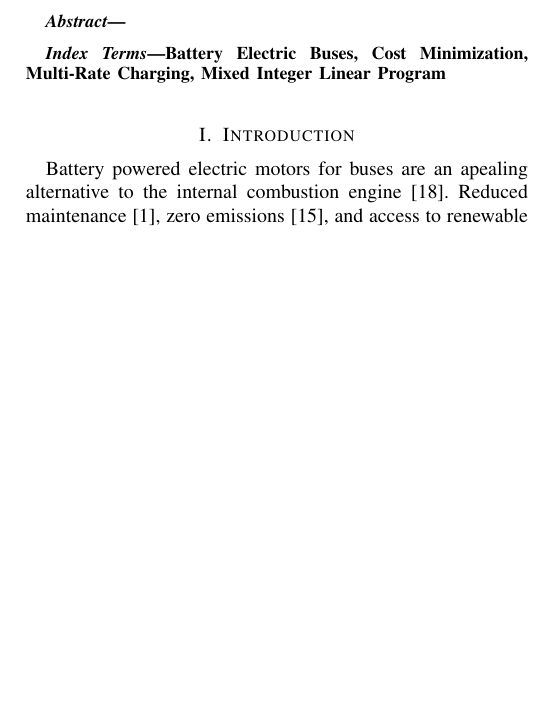
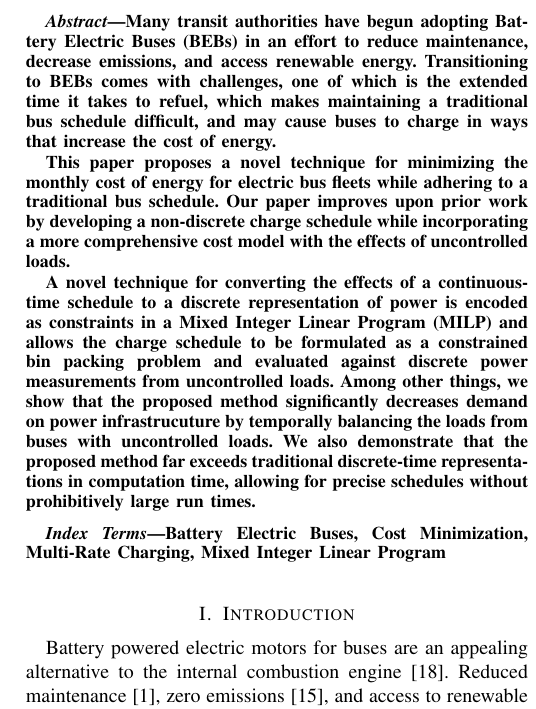
Before and after one commit to danielmortensen/PhDPaper2, a LaTeX paper (documentation/writeup/0_main.tex, which reads documentation/writeup/1_abstract.tex, documentation/writeup/2_introduction.tex): part of one column of page 1 of 12, cut at the place of the change, the shorter picture padded with empty space. Compiled offline with pdfLaTeX.

Commit message:
first stab at abstract

```diff
--- a/documentation/writeup/1_abstract.tex
+++ b/documentation/writeup/1_abstract.tex
@@ -1,4 +1,7 @@
 \begin{abstract}
+	Many transit authorities have begun adopting Battery Electric Buses (BEBs) in an effort to reduce maintenance, decrease emissions, and access renewable energy. Transitioning to BEBs comes with challenges, one of which is the extended time it takes to refuel, which makes maintaining a traditional bus schedule difficult, and may cause buses to charge in ways that increase the cost of energy.
+	\par This paper proposes a novel technique for minimizing the monthly cost of energy for electric bus fleets while adhering to a traditional bus schedule. Our paper improves upon prior work by developing a non-discrete charge schedule while incorporating a more comprehensive cost model with the effects of uncontrolled loads.
+	\par A novel technique for converting the effects of a continuous-time schedule to a discrete representation of power is encoded as constraints in a Mixed Integer Linear Program (MILP) and allows the charge schedule to be formulated as a constrained bin packing problem and evaluated against discrete power measurements from uncontrolled loads. Among other things, we show that the proposed method significantly decreases demand on power infrastrucuture by temporally balancing the loads from buses with uncontrolled loads.  We also demonstrate that the proposed method far exceeds traditional discrete-time representations in computation time, allowing for precise schedules without prohibitively large run times.
 \end{abstract}
 \begin{IEEEkeywords}
 	Battery Electric Buses, Cost Minimization, Multi-Rate Charging, Mixed Integer Linear Program
--- a/documentation/writeup/2_introduction.tex
+++ b/documentation/writeup/2_introduction.tex
@@ -1,5 +1,5 @@
 \section{Introduction}
-\par  Battery powered electric motors for buses are an apealing alternative to the internal combustion engine \cite{Mahmoud2016}. Reduced maintenance \cite{poornesh_comparative_2020}, zero emissions \cite{kato_comparative_2013}, and access to renewable energy \cite{cheng_smart_2020} are some of the benefits that have caused transit authorities to begin incorporating them into their bus fleets.
+\par  Battery powered electric motors for buses are an appealing alternative to the internal combustion engine \cite{Mahmoud2016}. Reduced maintenance \cite{poornesh_comparative_2020}, zero emissions \cite{kato_comparative_2013}, and access to renewable energy \cite{cheng_smart_2020} are some of the benefits that have caused transit authorities to begin incorporating them into their bus fleets.
 \par Despite their benefits, the transition to battery electric buses (BEBs) must address the challenge of extended refuel times. When a diesel or CNG bus runs low on fuel, refueling takes five to ten minutes.  An electric bus on the other hand may require several hours to recharge. Maintaining a schedule while staying charged is one of the main challenges that BEBs face, and requires careful planning which must account for the battery discharge along routes, charge times, and a limited number of chargers.
 \par Charging while a bus is in motion, or dynamic charging, is one way to simplify a charge plan. There are a number of ways to do this including overhead \cite{csonka_optimization_2021} and inductive charging \cite{jeong_automatic_2018} \cite{balde_electric_2019}. An overhead charging scenario allows the bus to charge on overhead power lines while in motion while inductive charging relies on specialized hardware in the roads to inductively transfer energy when a bus passes overhead. Both methods remove the need to stop for service and allow an electrical vehicle to stay in service indefinitely. They also require extensive infrastructure \cite{Alwesabi_2022_Robust} that may not be available.
 
```
Also changed, not shown: 1 other file.
